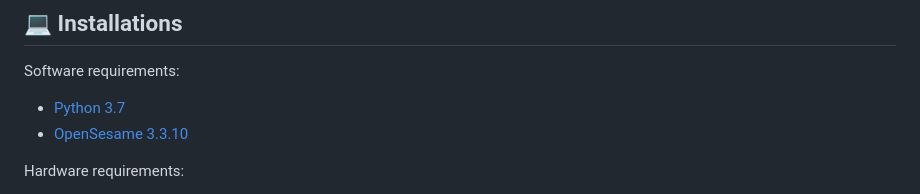
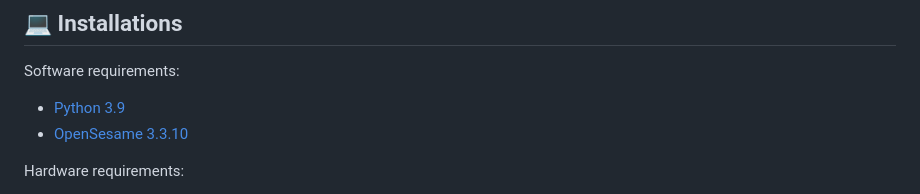
Before and after one commit to ReboreExplore/visual_world_paradigm_project, a Markdown page: README.md, the part around the change. Rendered like a GitHub page.

Commit message:
Update required python version !important

```diff
--- a/README.md
+++ b/README.md
@@ -17,7 +17,7 @@
 ## :computer: Installations
 
 Software requirements:
-- [Python 3.7](https://www.python.org/downloads/)
+- [Python 3.9](https://www.python.org/downloads/)
 - [OpenSesame 3.3.10](https://osdoc.cogsci.nl/4.0/download/)
 
 Hardware requirements:
```
